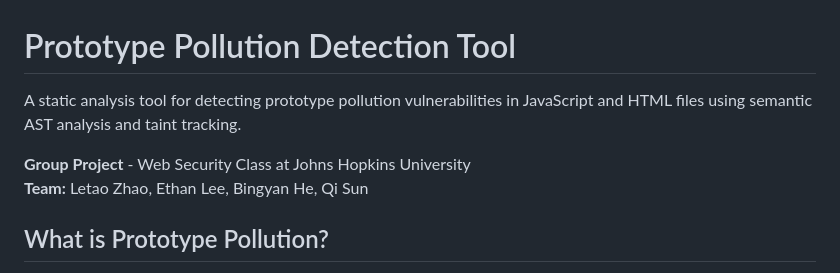
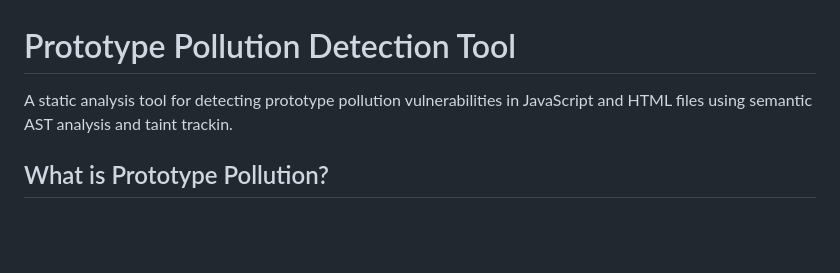
Before and after one commit to TinkAnet/Prototype-pollution-detection, a Markdown page: README.md, the part around the change. GitHub-like rendering; blank space fills up the shorter version.

```diff
--- a/README.md
+++ b/README.md
@@ -1,9 +1,7 @@
 # Prototype Pollution Detection Tool
 
-A static analysis tool for detecting prototype pollution vulnerabilities in JavaScript and HTML files using semantic AST analysis and taint tracking.
+A static analysis tool for detecting prototype pollution vulnerabilities in JavaScript and HTML files using semantic AST analysis and taint trackin.
 
-**Group Project** - Web Security Class at Johns Hopkins University
-**Team:** Letao Zhao, Ethan Lee, Bingyan He, Qi Sun
 
 ## What is Prototype Pollution?
 
```
